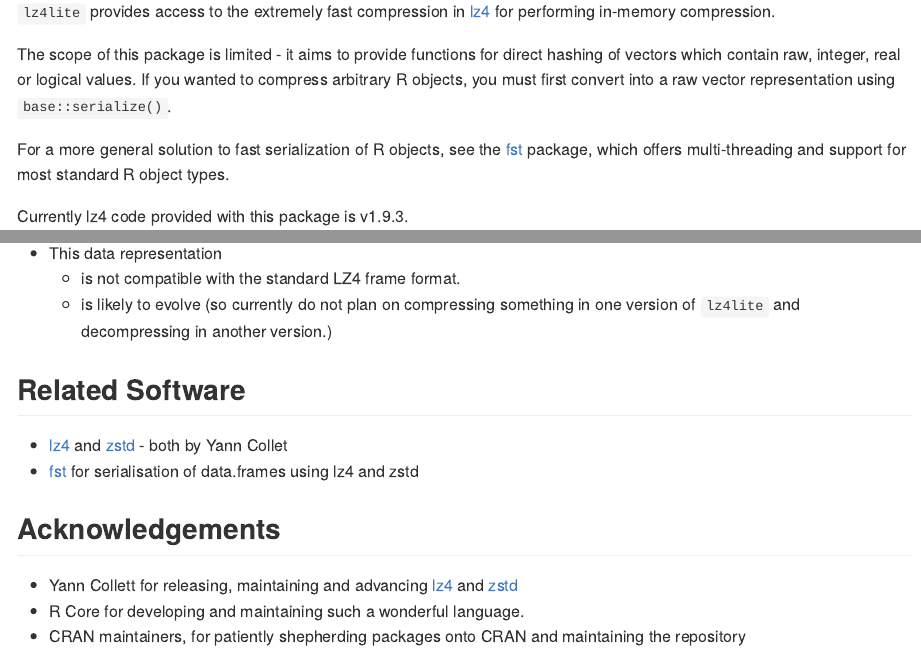
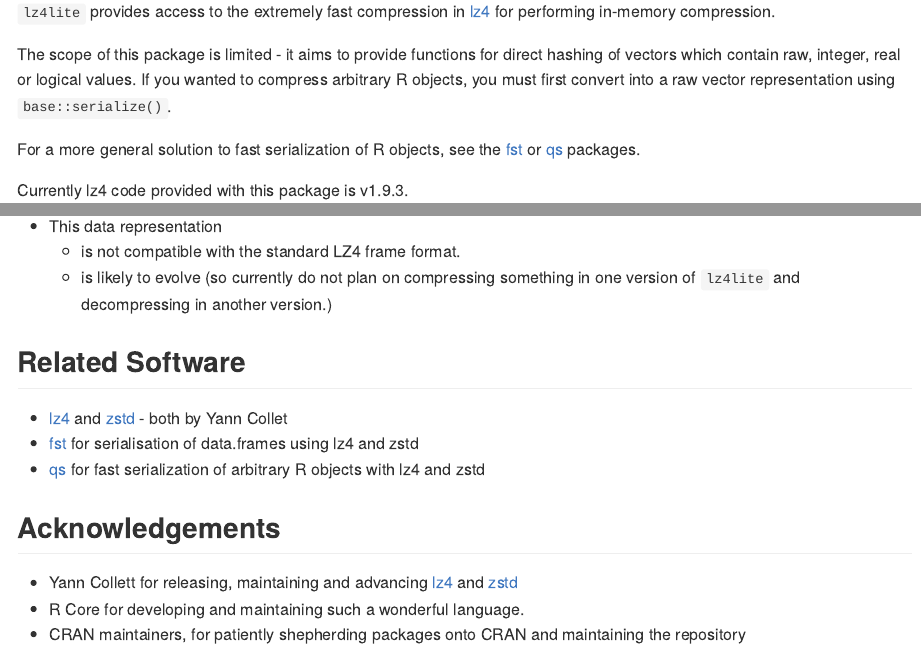
Before and after one commit to coolbutuseless/lz4lite, an R Markdown document (README.Rmd): the page in a window 1100 px wide, from 110 px down, and a second part further down, joined at a grey line. Rendered offline with R 4.5, knitr and Pandoc, with nearby package versions; folded parts are opened; code that draws random numbers runs with fixed seeds of ours; some code elsewhere in the file could not run offline; badge pictures from the web are left out.

Commit message:
include link to qs

```diff
--- a/README.Rmd
+++ b/README.Rmd
@@ -31,8 +31,7 @@
 vector representation using `base::serialize()`.
 
 For a more general solution to fast serialization of R objects, see the
-[fst](https://github.com/fstpackage/fst) package, which offers multi-threading
-and support for most standard R object types.
+[fst](https://github.com/fstpackage/fst) or [qs](https://cran.r-project.org/package=qs) packages.
 
 Currently lz4 code provided with this package is v1.9.3.
 
@@ -219,6 +217,8 @@
 * [lz4](https://github.com/lz4/lz4) and [zstd](https://github.com/facebook/zstd) - both by Yann Collet
 * [fst](https://github.com/fstpackage/fst) for serialisation of data.frames using
   lz4 and zstd
+* [qs](https://cran.r-project.org/package=qs) for fast serialization of arbitrary R objects
+  with lz4 and zstd
 
 ## Acknowledgements
 
```
Also changed, not shown: README.md, README.Rmd (1 more changed lines).
